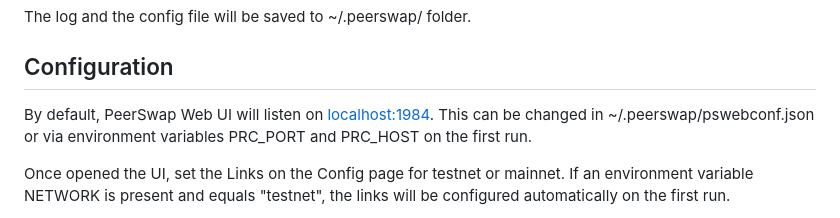
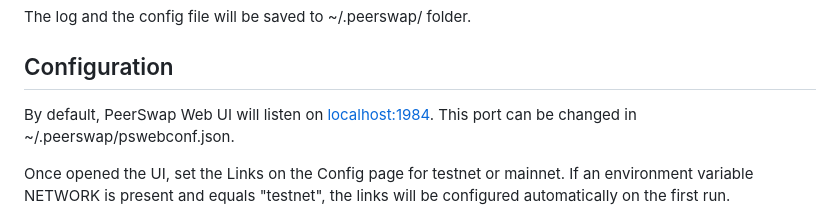
Before and after one commit to Impa10r/peerswap-web, a Markdown page: README.md, the part around the change. GitHub-like rendering.

```diff
--- a/README.md
+++ b/README.md
@@ -73,7 +73,7 @@ The log and the config file will be saved to ~/.peerswap/ folder.
 
 ## Configuration
 
-By default, PeerSwap Web UI will listen on [localhost:1984](localhost:1984). This can be changed in ~/.peerswap/pswebconf.json or via environment variables PRC_PORT and PRC_HOST on the first run.
+By default, PeerSwap Web UI will listen on [localhost:1984](localhost:1984). This port can be changed in ~/.peerswap/pswebconf.json.
 
 Once opened the UI, set the Links on the Config page for testnet or mainnet. If an environment variable NETWORK is present and equals "testnet", the links will be configured automatically on the first run.
 
```
